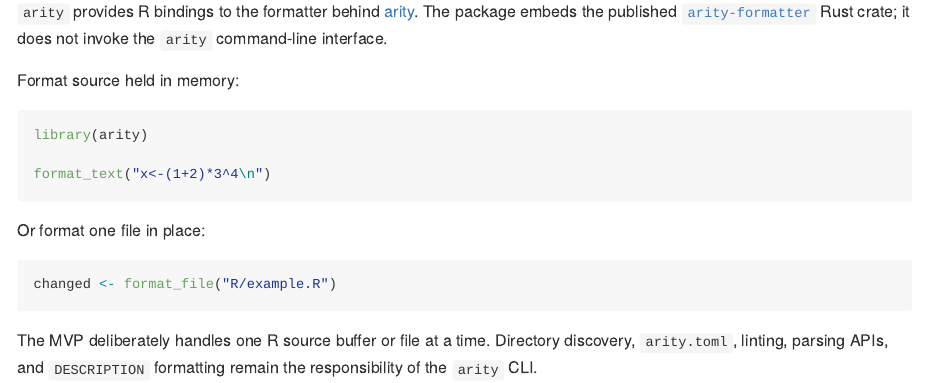
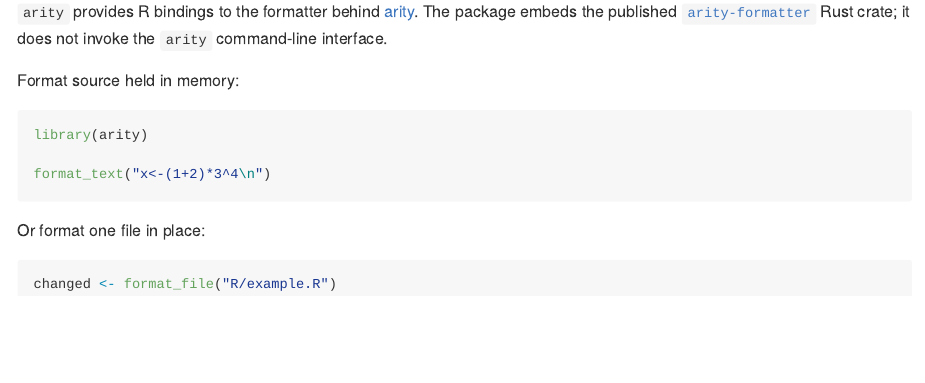
Before and after one commit to jolars/arity-r, an R Markdown document (README.Rmd): the page in a window 1100 px wide, from 110 px down. Rendered offline with R 4.5, knitr and Pandoc, with nearby package versions; the code chunks are not run, so their results and figures are left out; badge pictures from the web are left out.

Commit message:
docs: remove MVP lines

````diff
--- a/README.Rmd
+++ b/README.Rmd
@@ -30,7 +30,3 @@ Or format one file in place:
 ```r
 changed <- format_file("R/example.R")
 ```
-
-The MVP deliberately handles one R source buffer or file at a time. Directory
-discovery, `arity.toml`, linting, parsing APIs, and `DESCRIPTION` formatting
-remain the responsibility of the `arity` CLI.
````
